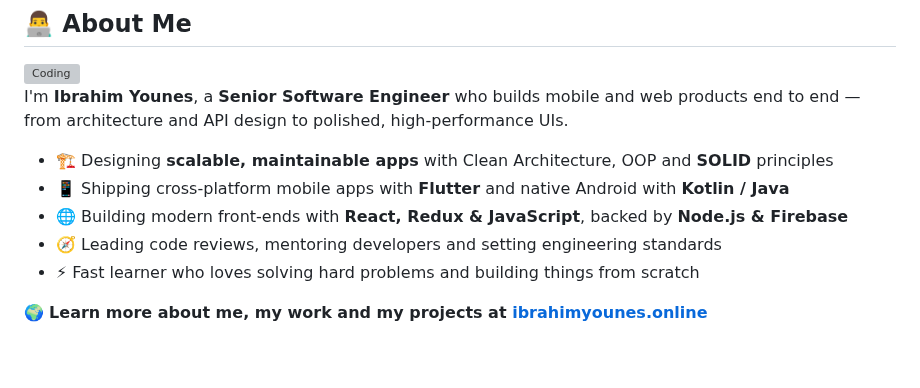
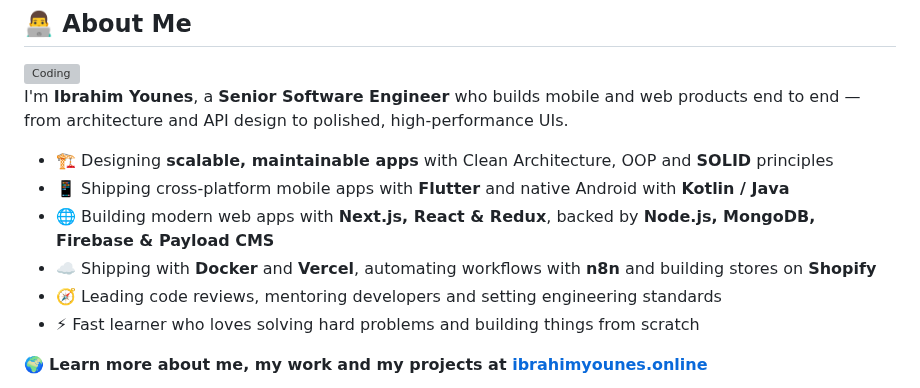
Before and after one commit to Younes65/Younes65, a Markdown page: README.md, the part around one of its changes. Drawn GitHub-style; blank space fills up the shorter version; grey boxes are pictures that could not be loaded.

Commit message:
Add Next.js, MongoDB, Docker, Vercel, Payload, n8n and Shopify to stack
Co-Authored-By: Claude Opus 5.5 <noreply@anthropic.com>
Claude-Session: https://claude.ai/code/session_01G5Ja2xFdtnDCbEEGezcQe9

```diff
--- a/README.md
+++ b/README.md
@@ -25,7 +25,8 @@ I'm **Ibrahim Younes**, a **Senior Software Engineer** who builds mobile and web
 
 - 🏗️ Designing **scalable, maintainable apps** with Clean Architecture, OOP and **SOLID** principles
 - 📱 Shipping cross-platform mobile apps with **Flutter** and native Android with **Kotlin / Java**
-- 🌐 Building modern front-ends with **React, Redux & JavaScript**, backed by **Node.js & Firebase**
+- 🌐 Building modern web apps with **Next.js, React & Redux**, backed by **Node.js, MongoDB, Firebase & Payload CMS**
+- ☁️ Shipping with **Docker** and **Vercel**, automating workflows with **n8n** and building stores on **Shopify**
 - 🧭 Leading code reviews, mentoring developers and setting engineering standards
 - ⚡ Fast learner who loves solving hard problems and building things from scratch
 
```
Also changed, not shown: other parts of README.md (+14 -2 lines).
